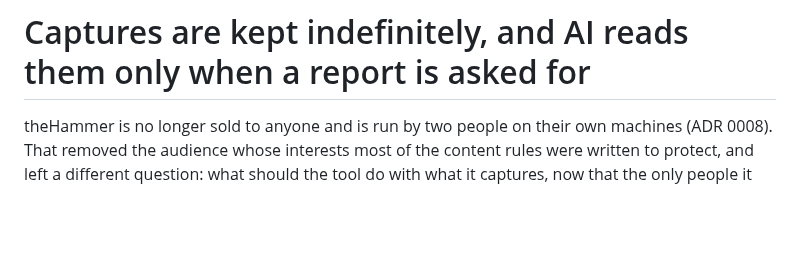
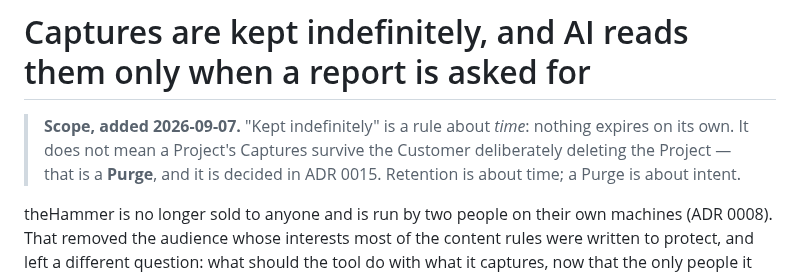
Before and after one commit to Khuzaima-AI-2112/theHammer, a Markdown page: docs/adr/0010-captures-are-kept-indefinitely-and-read-only-on-request.md, the part around the change. Rendered like a GitHub page; blank space fills up the shorter version.

```diff
--- a/docs/adr/0010-captures-are-kept-indefinitely-and-read-only-on-request.md
+++ b/docs/adr/0010-captures-are-kept-indefinitely-and-read-only-on-request.md
@@ -1,4 +1,9 @@
 # Captures are kept indefinitely, and AI reads them only when a report is asked for
+
+> **Scope, added 2026-09-07.** "Kept indefinitely" is a rule about *time*:
+> nothing expires on its own. It does not mean a Project's Captures survive the
+> Customer deliberately deleting the Project — that is a **Purge**, and it is
+> decided in ADR 0015. Retention is about time; a Purge is about intent.
 
 theHammer is no longer sold to anyone and is run by two people on their own
 machines (ADR 0008). That removed the audience whose interests most of the
```
Also changed, not shown: CONTEXT.md (+17 -7 lines), docs/adr/0015-deleting-a-project-purges-everything-filed-under-it.md (added, +85 -0 lines).
